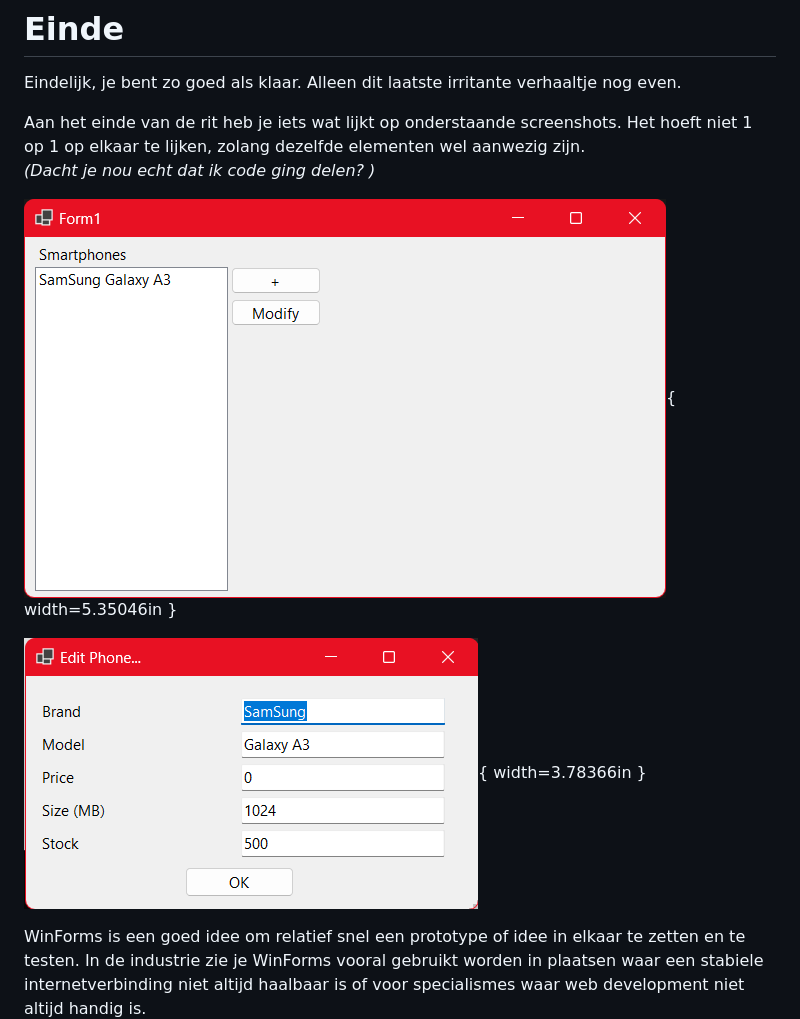
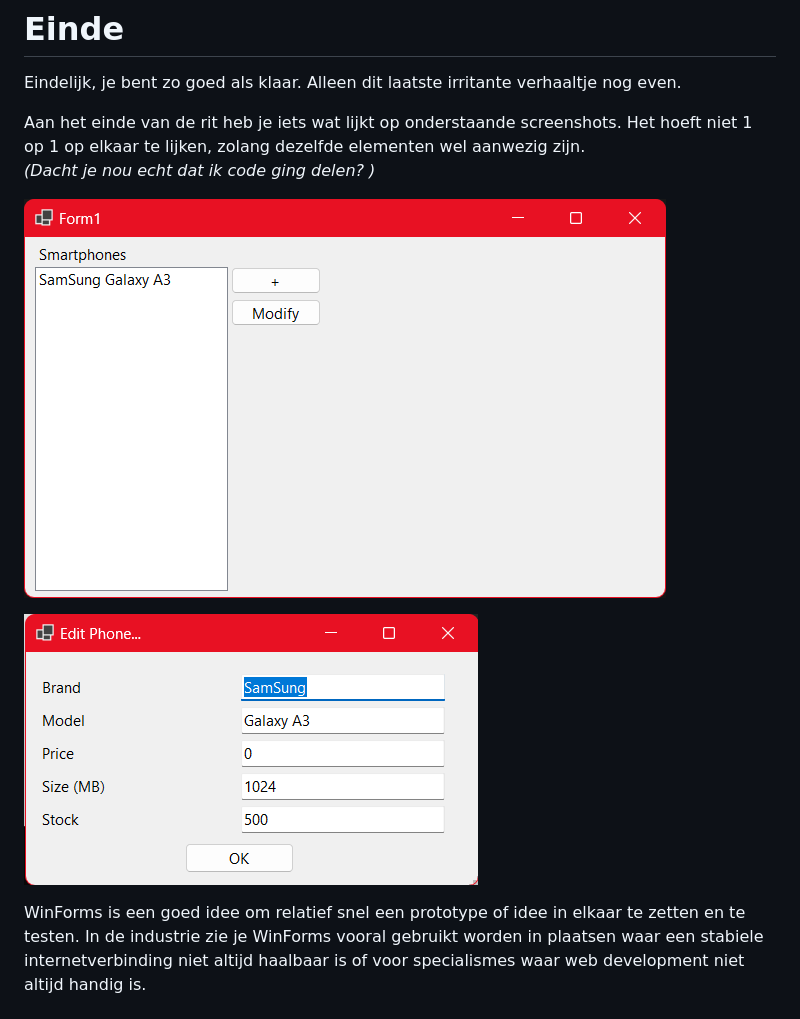
Before and after one commit to ICT-Academie/readers, a Markdown page: programmeren_gevorderd_csharp/programmeren_gevorderd_csharp.md, the part around the change printed below. Drawn GitHub-style.

```diff
--- a/programmeren_gevorderd_csharp/programmeren_gevorderd_csharp.md
+++ b/programmeren_gevorderd_csharp/programmeren_gevorderd_csharp.md
@@ -485,9 +485,9 @@ screenshots. Het hoeft niet 1 op 1 op elkaar te lijken, zolang dezelfde
 elementen wel aanwezig zijn.
 *(Dacht je nou echt dat ik code ging delen? )*
 
-![](images/image8.png){ width=5.35046in }
+![](images/image8.png)
 
-![](images/image9.png){ width=3.78366in }
+![](images/image9.png)
 
 WinForms is een goed idee om relatief snel een prototype of idee in
 elkaar te zetten en te testen. In de industrie zie je WinForms vooral
```
Also changed, not shown: other parts of programmeren_gevorderd_csharp/programmeren_gevorderd_csharp.md (+7 -7 lines), programmeren_gevorderd_csharp/images/image10.png (added).
